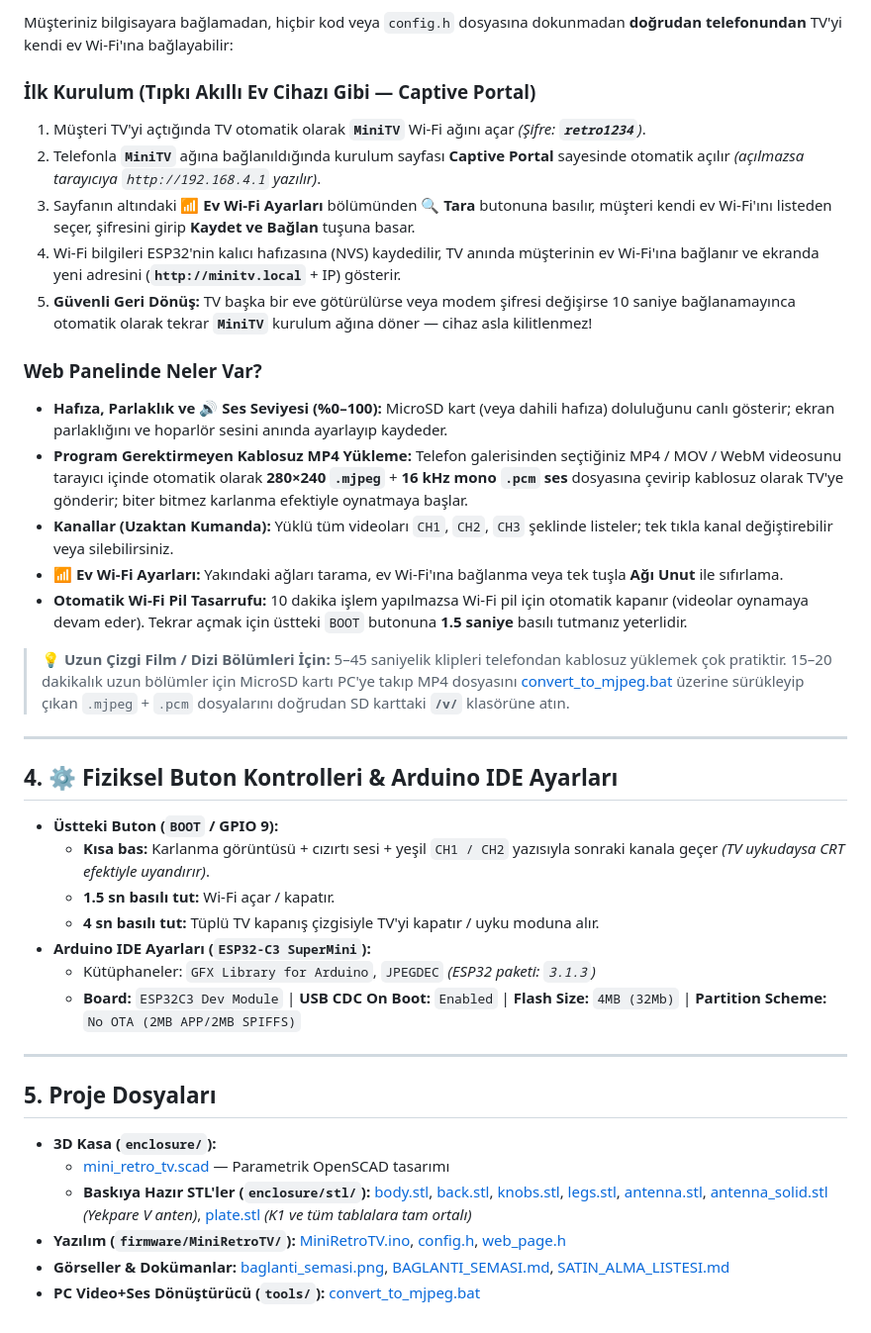
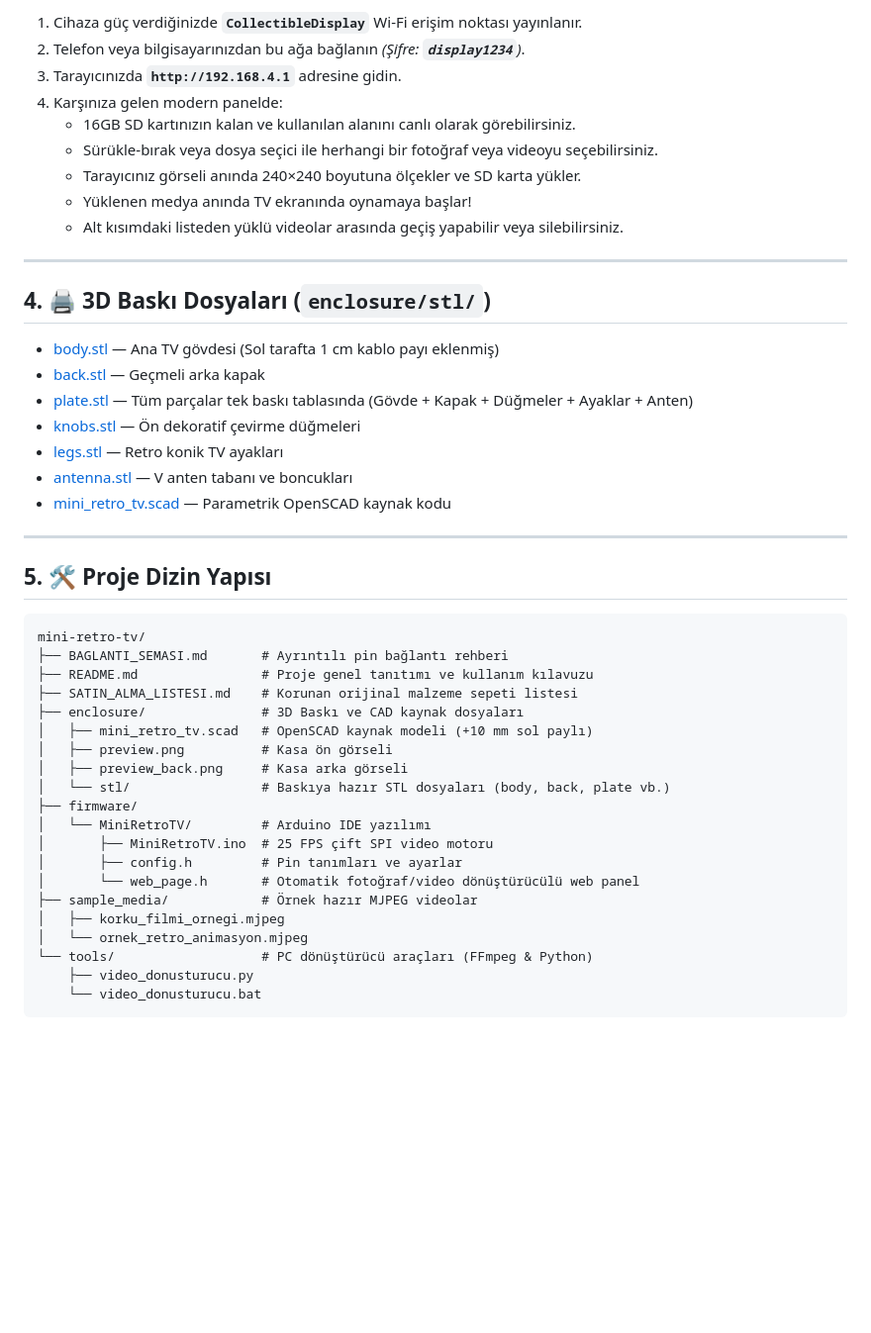
Before and after one commit to kadirylmz/mini-retro-tv, a Markdown page: README.md, the part around one of its changes. Shown at 99% size. Rendered like a GitHub page; blank space fills up the shorter version.

````diff
--- a/README.md
+++ b/README.md
@@ -59,41 +69,49 @@ USB-C soketi **yukarı**, çipli yüz **size** bakacak şekilde:
 
-Müşteriniz bilgisayara bağlamadan, hiçbir kod veya `config.h` dosyasına dokunmadan **doğrudan telefonundan** TV'yi kendi ev Wi-Fi'ına bağlayabilir:
-
-### İlk Kurulum (Tıpkı Akıllı Ev Cihazı Gibi — Captive Portal)
-1. Müşteri TV'yi açtığında TV otomatik olarak **`MiniTV`** Wi-Fi ağını açar *(Şifre: **`retro1234`**)*.
-2. Telefonla **`MiniTV`** ağına bağlanıldığında kurulum sayfası **Captive Portal** sayesinde otomatik açılır *(açılmazsa tarayıcıya `http://192.168.4.1` yazılır)*.
-3. Sayfanın altındaki **📶 Ev Wi-Fi Ayarları** bölümünden **🔍 Tara** butonuna basılır, müşteri kendi ev Wi-Fi'ını listeden seçer, şifresini girip **Kaydet ve Bağlan** tuşuna basar.
-4. Wi-Fi bilgileri ESP32'nin kalıcı hafızasına (NVS) kaydedilir, TV anında müşterinin ev Wi-Fi'ına bağlanır ve ekranda yeni adresini (**`http://minitv.local`** + IP) gösterir.
-5. **Güvenli Geri Dönüş:** TV başka bir eve götürülürse veya modem şifresi değişirse 10 saniye bağlanamayınca otomatik olarak tekrar **`MiniTV`** kurulum ağına döner — cihaz asla kilitlenmez!
-
-### Web Panelinde Neler Var?
-* **Hafıza, Parlaklık ve 🔊 Ses Seviyesi (%0–100):** MicroSD kart (veya dahili hafıza) doluluğunu canlı gösterir; ekran parlaklığını ve hoparlör sesini anında ayarlayıp kaydeder.
-* **Program Gerektirmeyen Kablosuz MP4 Yükleme:** Telefon galerisinden seçtiğiniz MP4 / MOV / WebM videosunu tarayıcı içinde otomatik olarak **280×240 `.mjpeg`** + **16 kHz mono `.pcm` ses** dosyasına çevirip kablosuz olarak TV'ye gönderir; biter bitmez karlanma efektiyle oynatmaya başlar.
-* **Kanallar (Uzaktan Kumanda):** Yüklü tüm videoları `CH1`, `CH2`, `CH3` şeklinde listeler; tek tıkla kanal değiştirebilir veya silebilirsiniz.
-* **📶 Ev Wi-Fi Ayarları:** Yakındaki ağları tarama, ev Wi-Fi'ına bağlanma veya tek tuşla **Ağı Unut** ile sıfırlama.
-* **Otomatik Wi-Fi Pil Tasarrufu:** 10 dakika işlem yapılmazsa Wi-Fi pil için otomatik kapanır (videolar oynamaya devam eder). Tekrar açmak için üstteki `BOOT` butonuna **1.5 saniye** basılı tutmanız yeterlidir.
-
-> 💡 **Uzun Çizgi Film / Dizi Bölümleri İçin:** 5–45 saniyelik klipleri telefondan kablosuz yüklemek çok pratiktir. 15–20 dakikalık uzun bölümler için MicroSD kartı PC'ye takıp MP4 dosyasını [convert_to_mjpeg.bat](tools/convert_to_mjpeg.bat) üzerine sürükleyip çıkan `.mjpeg` + `.pcm` dosyalarını doğrudan SD karttaki **`/v/`** klasörüne atın.
+1. Cihaza güç verdiğinizde **`CollectibleDisplay`** Wi-Fi erişim noktası yayınlanır.
+2. Telefon veya bilgisayarınızdan bu ağa bağlanın *(Şifre: **`display1234`**)*.
+3. Tarayıcınızda **`http://192.168.4.1`** adresine gidin.
+4. Karşınıza gelen modern panelde:
+   - 16GB SD kartınızın kalan ve kullanılan alanını canlı olarak görebilirsiniz.
+   - Sürükle-bırak veya dosya seçici ile herhangi bir fotoğraf veya videoyu seçebilirsiniz.
+   - Tarayıcınız görseli anında 240×240 boyutuna ölçekler ve SD karta yükler.
+   - Yüklenen medya anında TV ekranında oynamaya başlar!
+   - Alt kısımdaki listeden yüklü videolar arasında geçiş yapabilir veya silebilirsiniz.
 
 ---
 
-## 4. ⚙️ Fiziksel Buton Kontrolleri & Arduino IDE Ayarları
+## 4. 🖨️ 3D Baskı Dosyaları (`enclosure/stl/`)
 
-* **Üstteki Buton (`BOOT` / GPIO 9):**
-  * **Kısa bas:** Karlanma görüntüsü + cızırtı sesi + yeşil `CH1 / CH2` yazısıyla sonraki kanala geçer *(TV uykudaysa CRT efektiyle uyandırır)*.
-  * **1.5 sn basılı tut:** Wi-Fi açar / kapatır.
-  * **4 sn basılı tut:** Tüplü TV kapanış çizgisiyle TV'yi kapatır / uyku moduna alır.
-* **Arduino IDE Ayarları (`ESP32-C3 SuperMini`):**
-  * Kütüphaneler: `GFX Library for Arduino`, `JPEGDEC` *(ESP32 paketi: `3.1.3`)*
-  * **Board:** `ESP32C3 Dev Module` | **USB CDC On Boot:** `Enabled` | **Flash Size:** `4MB (32Mb)` | **Partition Scheme:** `No OTA (2MB APP/2MB SPIFFS)`
+* [body.stl](enclosure/stl/body.stl) — Ana TV gövdesi (Sol tarafta 1 cm kablo payı eklenmiş)
+* [back.stl](enclosure/stl/back.stl) — Geçmeli arka kapak
+* [plate.stl](enclosure/stl/plate.stl) — Tüm parçalar tek baskı tablasında (Gövde + Kapak + Düğmeler + Ayaklar + Anten)
+* [knobs.stl](enclosure/stl/knobs.stl) — Ön dekoratif çevirme düğmeleri
+* [legs.stl](enclosure/stl/legs.stl) — Retro konik TV ayakları
+* [antenna.stl](enclosure/stl/antenna.stl) — V anten tabanı ve boncukları
+* [mini_retro_tv.scad](enclosure/mini_retro_tv.scad) — Parametrik OpenSCAD kaynak kodu
 
 ---
 
-## 5. Proje Dosyaları
+## 5. 🛠️ Proje Dizin Yapısı
 
-* **3D Kasa (`enclosure/`):**
-  * [mini_retro_tv.scad](enclosure/mini_retro_tv.scad) — Parametrik OpenSCAD tasarımı
-  * **Baskıya Hazır STL'ler (`enclosure/stl/`):** [body.stl](enclosure/stl/body.stl), [back.stl](enclosure/stl/back.stl), [knobs.stl](enclosure/stl/knobs.stl), [legs.stl](enclosure/stl/legs.stl), [antenna.stl](enclosure/stl/antenna.stl), [antenna_solid.stl](enclosure/stl/antenna_solid.stl) *(Yekpare V anten)*, [plate.stl](enclosure/stl/plate.stl) *(K1 ve tüm tablalara tam ortalı)*
-* **Yazılım (`firmware/MiniRetroTV/`):** [MiniRetroTV.ino](firmware/MiniRetroTV/MiniRetroTV.ino), [config.h](firmware/MiniRetroTV/config.h), [web_page.h](firmware/MiniRetroTV/web_page.h)
-* **Görseller & Dokümanlar:** [baglanti_semasi.png](docs/baglanti_semasi.png), [BAGLANTI_SEMASI.md](BAGLANTI_SEMASI.md), [SATIN_ALMA_LISTESI.md](SATIN_ALMA_LISTESI.md)
-* **PC Video+Ses Dönüştürücü (`tools/`):** [convert_to_mjpeg.bat](tools/convert_to_mjpeg.bat)
+```
+mini-retro-tv/
+├── BAGLANTI_SEMASI.md       # Ayrıntılı pin bağlantı rehberi
+├── README.md                # Proje genel tanıtımı ve kullanım kılavuzu
+├── SATIN_ALMA_LISTESI.md    # Korunan orijinal malzeme sepeti listesi
+├── enclosure/               # 3D Baskı ve CAD kaynak dosyaları
+│   ├── mini_retro_tv.scad   # OpenSCAD kaynak modeli (+10 mm sol paylı)
+│   ├── preview.png          # Kasa ön görseli
+│   ├── preview_back.png     # Kasa arka görseli
+│   └── stl/                 # Baskıya hazır STL dosyaları (body, back, plate vb.)
+├── firmware/
+│   └── MiniRetroTV/         # Arduino IDE yazılımı
+│       ├── MiniRetroTV.ino  # 25 FPS çift SPI video motoru
+│       ├── config.h         # Pin tanımları ve ayarlar
+│       └── web_page.h       # Otomatik fotoğraf/video dönüştürücülü web panel
+├── sample_media/            # Örnek hazır MJPEG videolar
+│   ├── korku_filmi_ornegi.mjpeg
+│   └── ornek_retro_animasyon.mjpeg
+└── tools/                   # PC dönüştürücü araçları (FFmpeg & Python)
+    ├── video_donusturucu.py
+    └── video_donusturucu.bat
+```
````
Also changed, not shown: other parts of README.md (+47 -37 lines), BAGLANTI_SEMASI.md (+44 -12 lines), enclosure/preview.png, enclosure/preview_back.png, enclosure/preview_plate.png, 12 other files.
